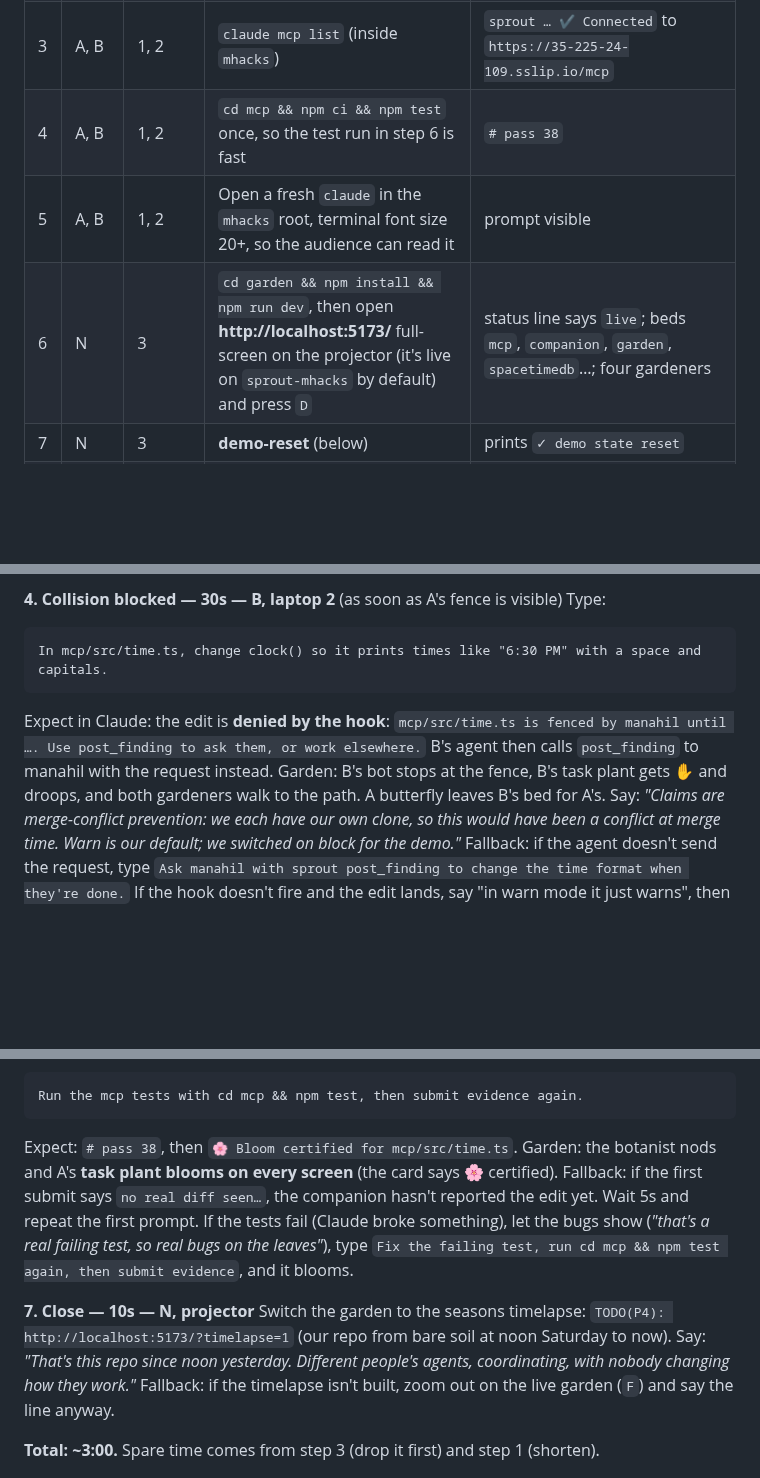
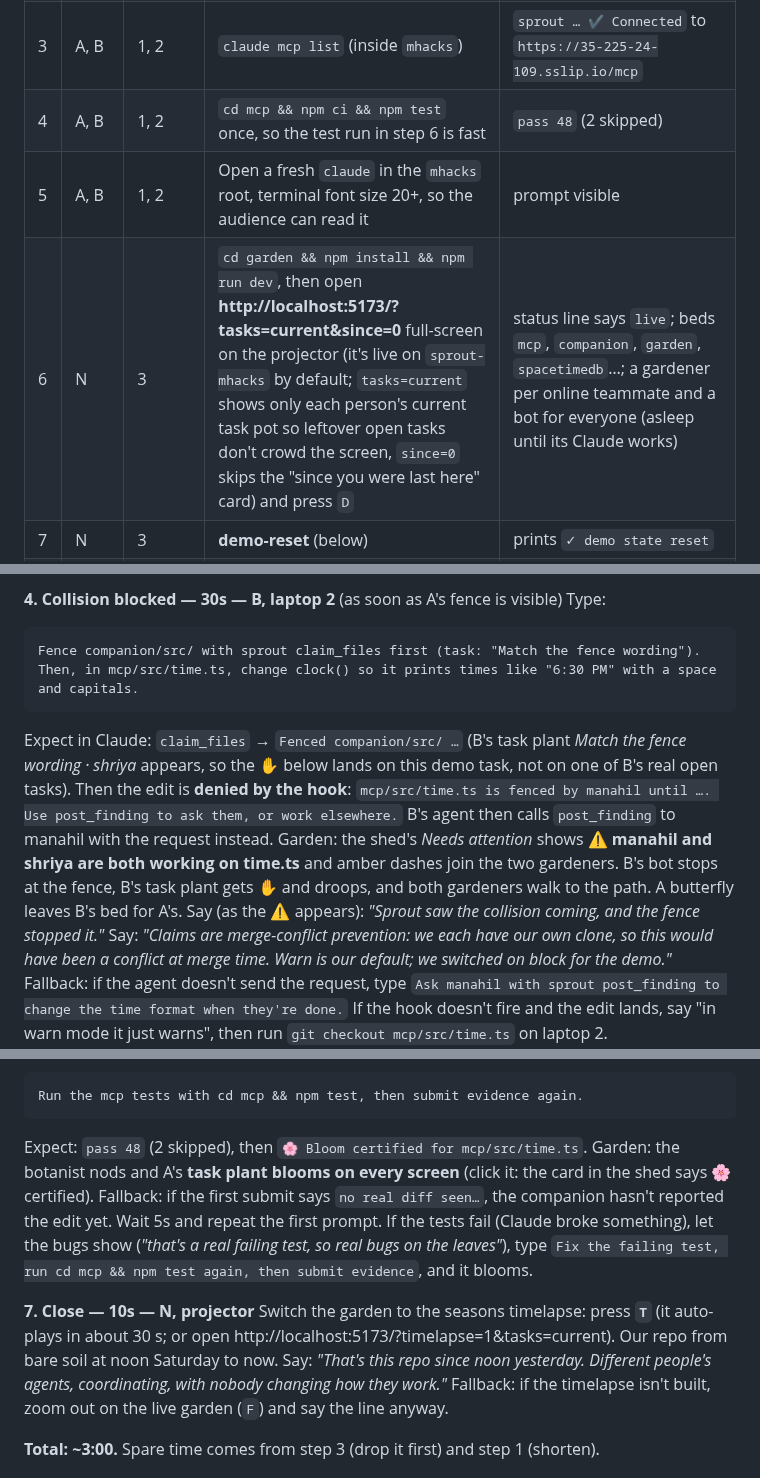
Before and after one commit to trishabthakkar/mhacks, a Markdown page: demo/DEMO_SCRIPT.md, 3 parts joined by grey strips. GitHub-like rendering; blank space fills up the shorter version.

Commit message:
demo: script matches the garden now (click a task pot for its card, sleeping bots wake when their Claude works, projector URL ?tasks=current&since=0, B fences a demo task first so the ✋ lands on it, collision-warning line, mcp pass 48, T / ?timelapse=1 for the close, R tour as dead-air fallback); pitch: click not hover. Note for P2 in status/P4

````diff
--- a/demo/DEMO_SCRIPT.md
+++ b/demo/DEMO_SCRIPT.md
@@ -14,9 +14,9 @@ Roles: **A = manahil (laptop 1)**, **B = shriya (laptop 2)**, **N = trisha, narr
 | 1 | A, B | 1, 2 | `cd ~/…/mhacks && git pull`, and `git status` must be clean (stash anything) | no changes in `mcp/src/` |
 | 2 | A, B | 1, 2 | Already joined? `sprout status` | `running, connected [spacetimedb]`, `repos trishabthakkar/mhacks`. If not: the 3 commands in `companion/README.md` with the team code from `mcp/README.md` |
 | 3 | A, B | 1, 2 | `claude mcp list` (inside `mhacks`) | `sprout … ✔ Connected` to `https://35-225-24-109.sslip.io/mcp` |
-| 4 | A, B | 1, 2 | `cd mcp && npm ci && npm test` once, so the test run in step 6 is fast | `# pass 38` |
+| 4 | A, B | 1, 2 | `cd mcp && npm ci && npm test` once, so the test run in step 6 is fast | `pass 48` (2 skipped) |
 | 5 | A, B | 1, 2 | Open a fresh `claude` in the `mhacks` root, terminal font size 20+, so the audience can read it | prompt visible |
-| 6 | N | 3 | `cd garden && npm install && npm run dev`, then open **http://localhost:5173/** full-screen on the projector (it's live on `sprout-mhacks` by default) and press `D` | status line says `live`; beds `mcp`, `companion`, `garden`, `spacetimedb`…; four gardeners |
+| 6 | N | 3 | `cd garden && npm install && npm run dev`, then open **http://localhost:5173/?tasks=current&since=0** full-screen on the projector (it's live on `sprout-mhacks` by default; `tasks=current` shows only each person's current task pot so leftover open tasks don't crowd the screen, `since=0` skips the "since you were last here" card) and press `D` | status line says `live`; beds `mcp`, `companion`, `garden`, `spacetimedb`…; a gardener per online teammate and a bot for everyone (asleep until its Claude works) |
 | 7 | N | 3 | **demo-reset** (below) | prints `✓ demo state reset` |
 | 8 | N | 3 | Open the team board once (`P`) to check it's legible from the back of the room, then close it (`P`) | four columns, readable cards |
 
@@ -69,10 +69,11 @@ Fallback: if no spirit appears, skip the step; we have 15s of slack.
 **4. Collision blocked — 30s — B, laptop 2** (as soon as A's fence is visible)
 Type:
 ```
-In mcp/src/time.ts, change clock() so it prints times like "6:30 PM" with a space and capitals.
+Fence companion/src/ with sprout claim_files first (task: "Match the fence wording"). Then, in mcp/src/time.ts, change clock() so it prints times like "6:30 PM" with a space and capitals.
 ```
-Expect in Claude: the edit is **denied by the hook**: `mcp/src/time.ts is fenced by manahil until …. Use post_finding to ask them, or work elsewhere.` B's agent then calls `post_finding` to manahil with the request instead.
-Garden: B's bot stops at the fence, B's task plant gets ✋ and droops, and both gardeners walk to the path. A butterfly leaves B's bed for A's.
+Expect in Claude: `claim_files` → `Fenced companion/src/ …` (B's task plant *Match the fence wording · shriya* appears, so the ✋ below lands on this demo task, not on one of B's real open tasks). Then the edit is **denied by the hook**: `mcp/src/time.ts is fenced by manahil until …. Use post_finding to ask them, or work elsewhere.` B's agent then calls `post_finding` to manahil with the request instead.
+Garden: the shed's *Needs attention* shows **⚠️ manahil and shriya are both working on time.ts** and amber dashes join the two gardeners. B's bot stops at the fence, B's task plant gets ✋ and droops, and both gardeners walk to the path. A butterfly leaves B's bed for A's.
+Say (as the ⚠️ appears): *"Sprout saw the collision coming, and the fence stopped it."*
 Say: *"Claims are merge-conflict prevention: we each have our own clone, so this would have been a conflict at merge time. Warn is our default; we switched on block for the demo."*
 Fallback: if the agent doesn't send the request, type `Ask manahil with sprout post_finding to change the time format when they're done.` If the hook doesn't fire and the edit lands, say "in warn mode it just warns", then run `git checkout mcp/src/time.ts` on laptop 2.
 
@@ -102,12 +103,12 @@ A types:
 ```
 Run the mcp tests with cd mcp && npm test, then submit evidence again.
 ```
-Expect: `# pass 38`, then `🌸 Bloom certified for mcp/src/time.ts`.
-Garden: the botanist nods and A's **task plant blooms on every screen** (the card says 🌸 certified).
+Expect: `pass 48` (2 skipped), then `🌸 Bloom certified for mcp/src/time.ts`.
+Garden: the botanist nods and A's **task plant blooms on every screen** (click it: the card in the shed says 🌸 certified).
 Fallback: if the first submit says `no real diff seen…`, the companion hasn't reported the edit yet. Wait 5s and repeat the first prompt. If the tests fail (Claude broke something), let the bugs show (*"that's a real failing test, so real bugs on the leaves"*), type `Fix the failing test, run cd mcp && npm test again, then submit evidence`, and it blooms.
 
 **7. Close — 10s — N, projector**
-Switch the garden to the seasons timelapse: `TODO(P4): http://localhost:5173/?timelapse=1` (our repo from bare soil at noon Saturday to now).
+Switch the garden to the seasons timelapse: press **`T`** (it auto-plays in about 30 s; or open http://localhost:5173/?timelapse=1&tasks=current). Our repo from bare soil at noon Saturday to now.
 Say: *"That's this repo since noon yesterday. Different people's agents, coordinating, with nobody changing how they work."*
 Fallback: if the timelapse isn't built, zoom out on the live garden (`F`) and say the line anyway.
 
````
Also changed, not shown: other parts of demo/DEMO_SCRIPT.md (+4 -2 lines), demo/PITCH.md (+1 -1 lines), status/P4.md (+1 -0 lines).
